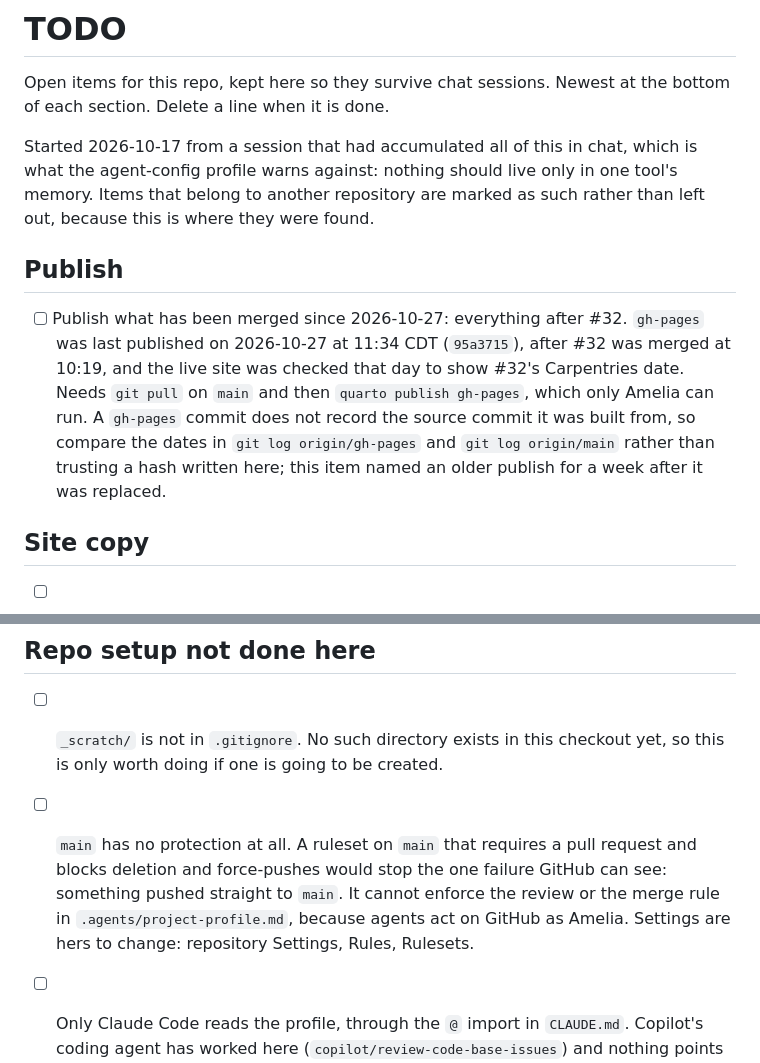
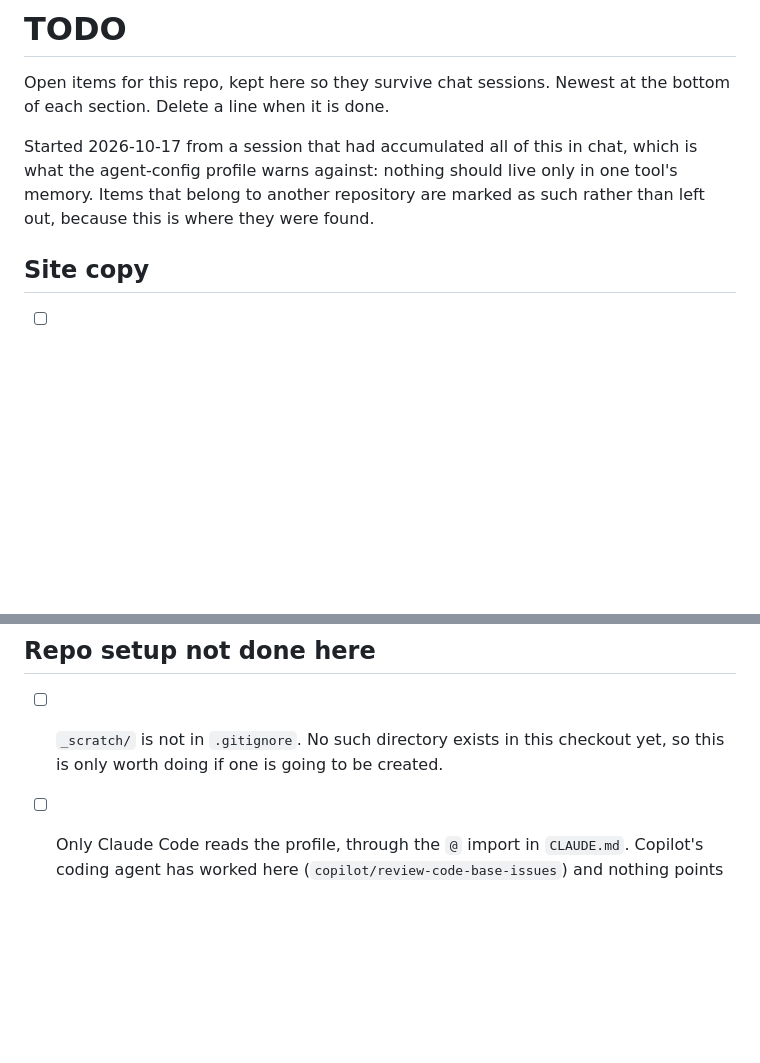
Before and after one commit to amelia-m/amelia-m.github.io, a Markdown page: TODO.md, 2 parts joined by grey strips. Drawn GitHub-style; blank space fills up the shorter version.

```diff
--- a/TODO.md
+++ b/TODO.md
@@ -7,16 +7,6 @@ Started 2026-10-17 from a session that had accumulated all of this in chat, whic
 agent-config profile warns against: nothing should live only in one tool's memory. Items that
 belong to another repository are marked as such rather than left out, because this is where
 they were found.
-
-## Publish
-
-- [ ] Publish what has been merged since 2026-10-27: everything after #32. `gh-pages` was last
-      published on 2026-10-27 at 11:34 CDT (`95a3715`), after #32 was merged at 10:19, and the
-      live site was checked that day to show #32's Carpentries date. Needs `git pull` on `main`
-      and then `quarto publish gh-pages`, which only Amelia can run. A `gh-pages` commit does not
-      record the source commit it was built from, so compare the dates in
-      `git log origin/gh-pages` and `git log origin/main` rather than trusting a hash written
-      here; this item named an older publish for a week after it was replaced.
 
 ## Site copy
 
@@ -172,11 +162,6 @@ they were found.
 
 - [ ] `_scratch/` is not in `.gitignore`. No such directory exists in this checkout yet, so
       this is only worth doing if one is going to be created.
-- [ ] `main` has no protection at all. A ruleset on `main` that requires a pull request and
-      blocks deletion and force-pushes would stop the one failure GitHub can see: something
-      pushed straight to `main`. It cannot enforce the review or the merge rule in
-      `.agents/project-profile.md`, because agents act on GitHub as Amelia. Settings are hers
-      to change: repository Settings, Rules, Rulesets.
 - [ ] Only Claude Code reads the profile, through the `@` import in `CLAUDE.md`. Copilot's coding
       agent has worked here (`copilot/review-code-base-issues`) and nothing points it at the
       push and merge rules. Whether to add a pointer it reads, such as an `AGENTS.md` or
```
Also changed, not shown: .agents/project-profile.md (+13 -8 lines).
